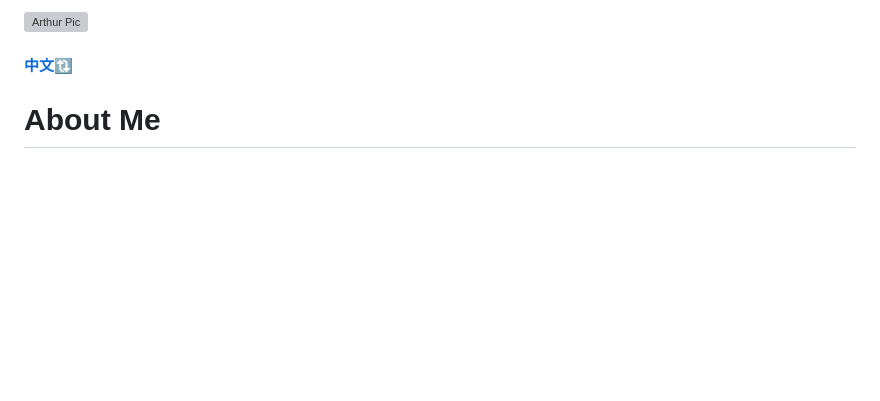
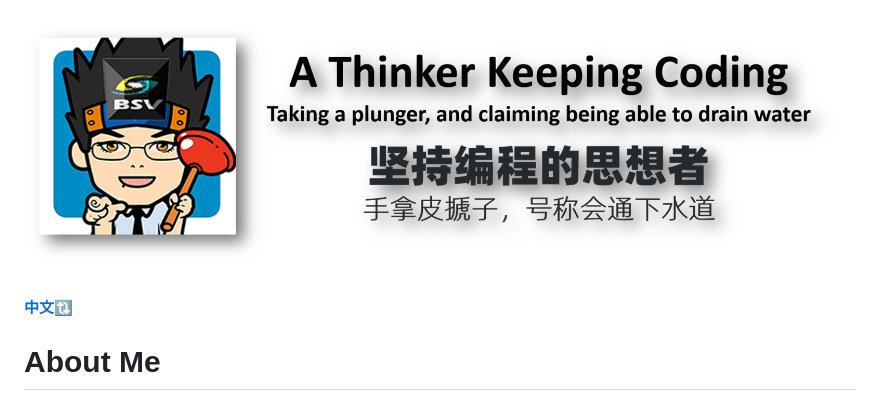
Before and after one commit to arthurqwang/arthurqwang.github.io, a Markdown page: README.md, the part around the change. Drawn GitHub-style; blank space fills up the shorter version; grey boxes are pictures that could not be loaded.

```diff
--- a/README.md
+++ b/README.md
@@ -1,4 +1,4 @@
-<img alt="Arthur Pic" src="arthurkeeocoding2.png">
+<img alt="Arthur Pic" src="arthurkeepcoding2.png">
 
 #### [中文🔃](#english)
 # About Me
```
